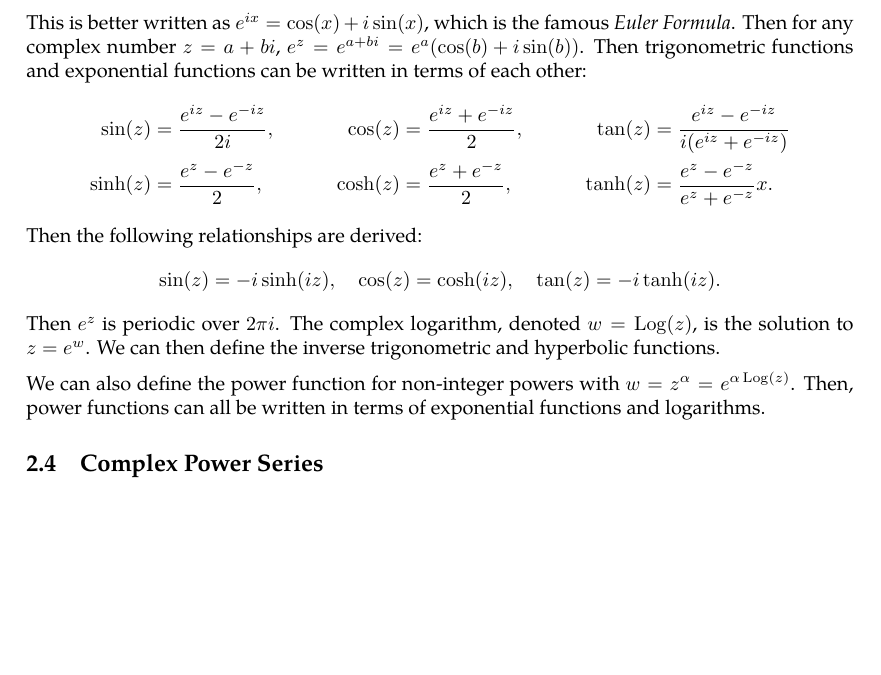
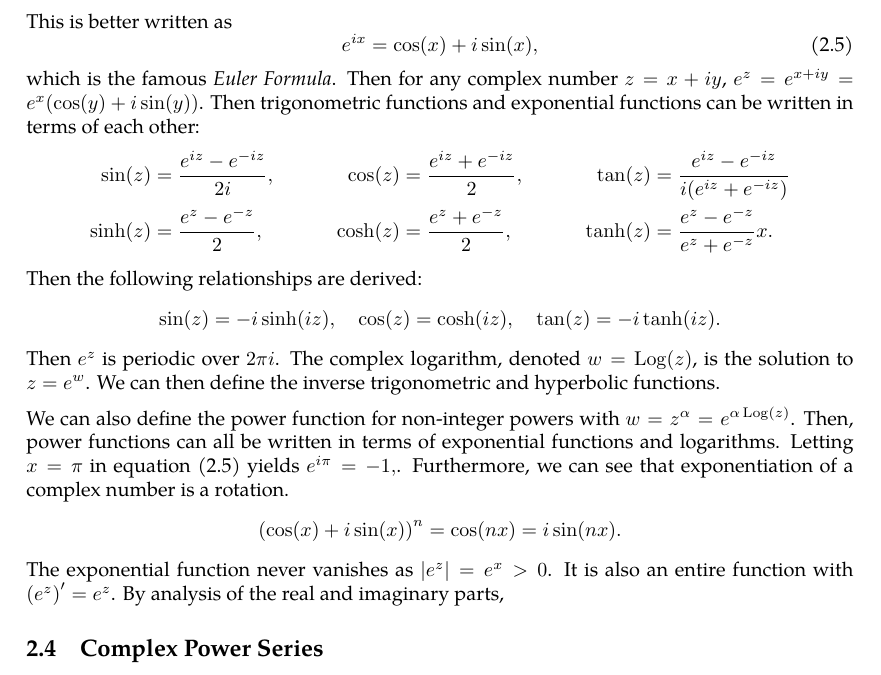
Before and after one commit to slipperking/complex-analysis-latex, a LaTeX document (main.tex): part of page 14 of 38, cut so that both start at the same text, the shorter picture padded with empty space. Compiled offline with pdfLaTeX.

Commit message:
overleaf_to_git (Tue Jun  3 13:28:30 2025 -0700): update main.tex from r7062 to r7082

```diff
--- a/main.tex
+++ b/main.tex
@@ -352,7 +352,9 @@ Power functions are easily extendable to the complex plane by simply changing th
     &=\frac{x^0}{0!i^0}+i\frac{x^1}{1!i^1}-\frac{x^2}{2!i^2}-i\frac{x^3}{3!i^3}+\cdots\\
     &=\cos\paren{\frac{x}{i}}+i\sin\paren{\frac{x}{i}}.
 \end{align*}
-This is better written as \(e^{ix}=\cos(x)+i\sin(x)\), which is the famous \textit{Euler Formula}. Then for any complex number \(z=a+bi\), \(e^z=e^{a+bi}=e^a\paren{\cos(b)+i\sin(b)}\). Then trigonometric functions and exponential functions can be written in terms of each other:
+This is better written as \begin{equation}
+    e^{ix}=\cos(x)+i\sin(x),\label{eq:eulersformula}
+\end{equation} which is the famous \textit{Euler Formula}. Then for any complex number \(z=x+iy\), \(e^z=e^{x+iy}=e^x\paren{\cos(y)+i\sin(y)}\). Then trigonometric functions and exponential functions can be written in terms of each other:
 \begin{align*}
     \sin(z)&=\frac{e^{iz}-e^{-iz}}{2i},&\cos(z)&=\frac{e^{iz}+e^{-iz}}{2},&\tan(z)&=\frac{e^{iz}-e^{-iz}}{i\paren{e^{iz}+e^{-iz}}}\\
     \sinh(z)&=\frac{e^z-e^{-z}}{2},&\cosh(z)&=\frac{e^z+e^{-z}}{2},&\tanh(z)&=\frac{e^z-e^{-z}}{e^z+e^{-z}}x.
@@ -361,7 +363,9 @@ Then the following relationships are derived:
 \[\sin(z)=-i\sinh(iz),\quad\cos(z)=\cosh(iz),\quad\tan(z)=-i\tanh(iz).\]
 Then \(e^z\) is periodic over \(2\pi i\). The complex logarithm, denoted \(w=\Log(z)\), is the solution to \(z=e^w\). We can then define the inverse trigonometric and hyperbolic functions.
 
-We can also define the power function for non-integer powers with \(w=z^\alpha=e^{\alpha\Log(z)}\). Then, power functions can all be written in terms of exponential functions and logarithms.
+We can also define the power function for non-integer powers with \(w=z^\alpha=e^{\alpha\Log(z)}\). Then, power functions can all be written in terms of exponential functions and logarithms. Letting \(x=\pi\) in equation \eqref{eq:eulersformula} yields \(e^{i\pi}=-1,\). Furthermore, we can see that exponentiation of a complex number is a rotation.
+\[\paren{\cos(x)+i\sin(x)}^n=\cos(nx)=i\sin(nx).\]
+The exponential function never vanishes as \(\abs{e^z}=e^x>0\). It is also an entire function with \(\paren{e^z}'=e^z\). By analysis of the real and imaginary parts,
 \subsection{Complex Power Series}
 Power series in real analysis can be generalized into complex series. Particularly, concepts such as uniform convergence are the same in complex series:
 \begin{definition}[Uniform Convergence]
```
